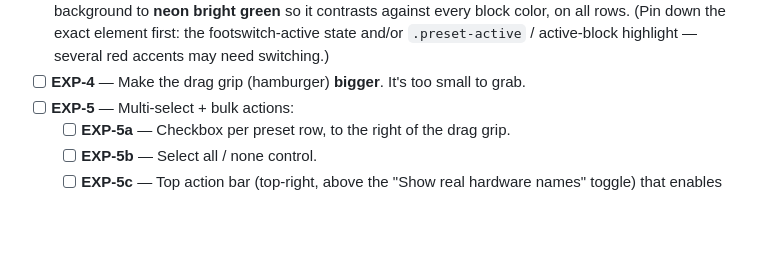
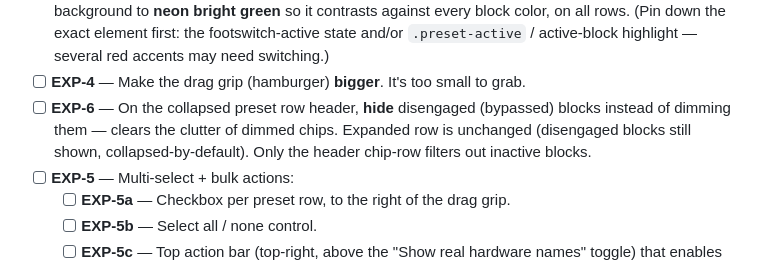
Before and after one commit to drewmerc302/valeton-gp50, a Markdown page: BACKLOG.md, the part around the change. GitHub-like rendering; blank space fills up the shorter version.

Commit message:
docs(backlog): EXP-6 — hide bypassed blocks on collapsed preset row header
Claude-Session: https://claude.ai/code/session_01K46R9khEMcLNibmiWShu24

```diff
--- a/BACKLOG.md
+++ b/BACKLOG.md
@@ -17,6 +17,10 @@ IDs are stable so we can burn down incrementally.
   footswitch-active state and/or `.preset-active` / active-block highlight — several
   red accents may need switching.)
 - [ ] **EXP-4** — Make the drag grip (hamburger) **bigger**. It's too small to grab.
+- [ ] **EXP-6** — On the collapsed preset row header, **hide** disengaged (bypassed)
+  blocks instead of dimming them — clears the clutter of dimmed chips. Expanded row
+  is unchanged (disengaged blocks still shown, collapsed-by-default). Only the
+  header chip-row filters out inactive blocks.
 - [ ] **EXP-5** — Multi-select + bulk actions:
   - [ ] **EXP-5a** — Checkbox per preset row, to the right of the drag grip.
   - [ ] **EXP-5b** — Select all / none control.
```
